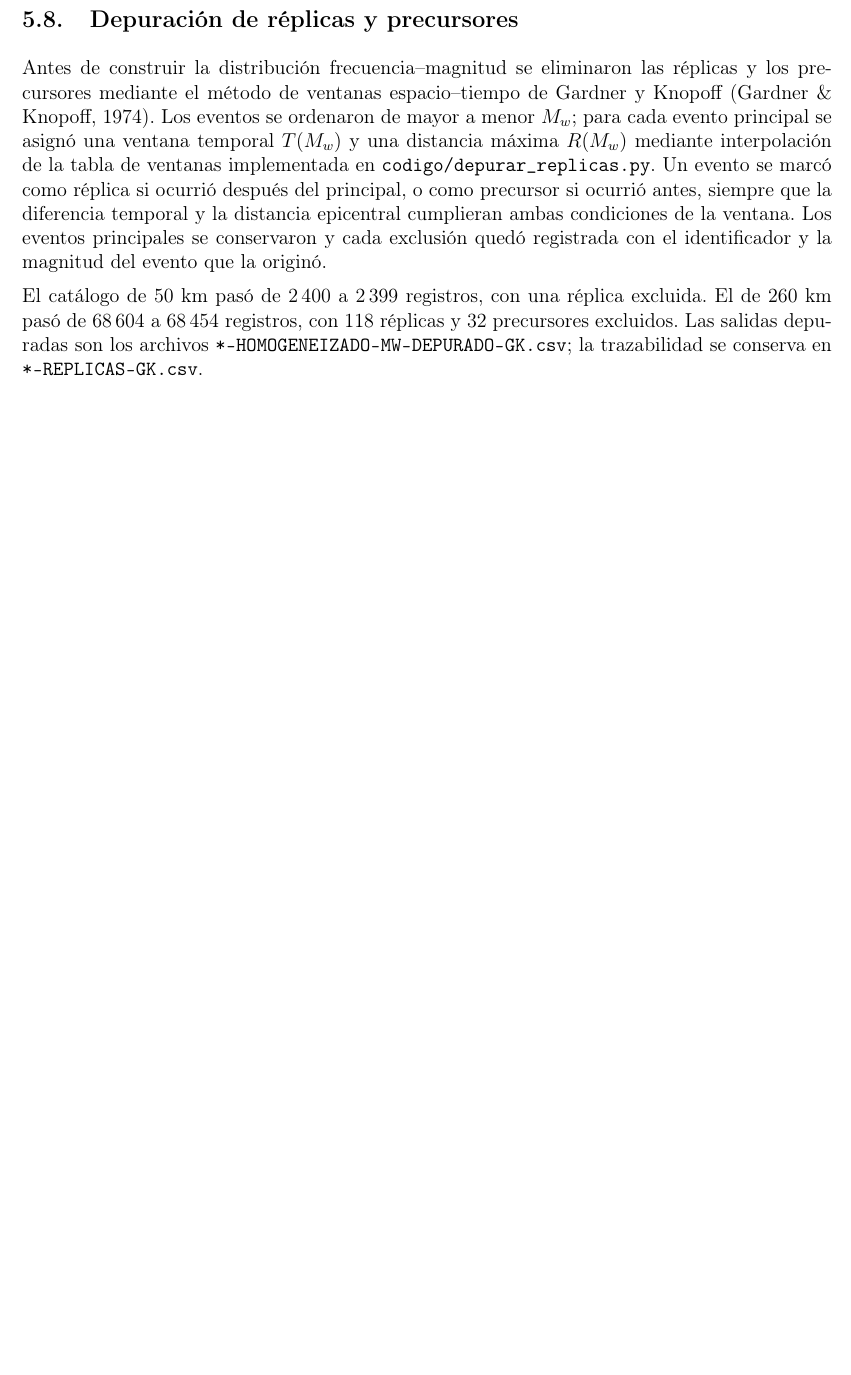
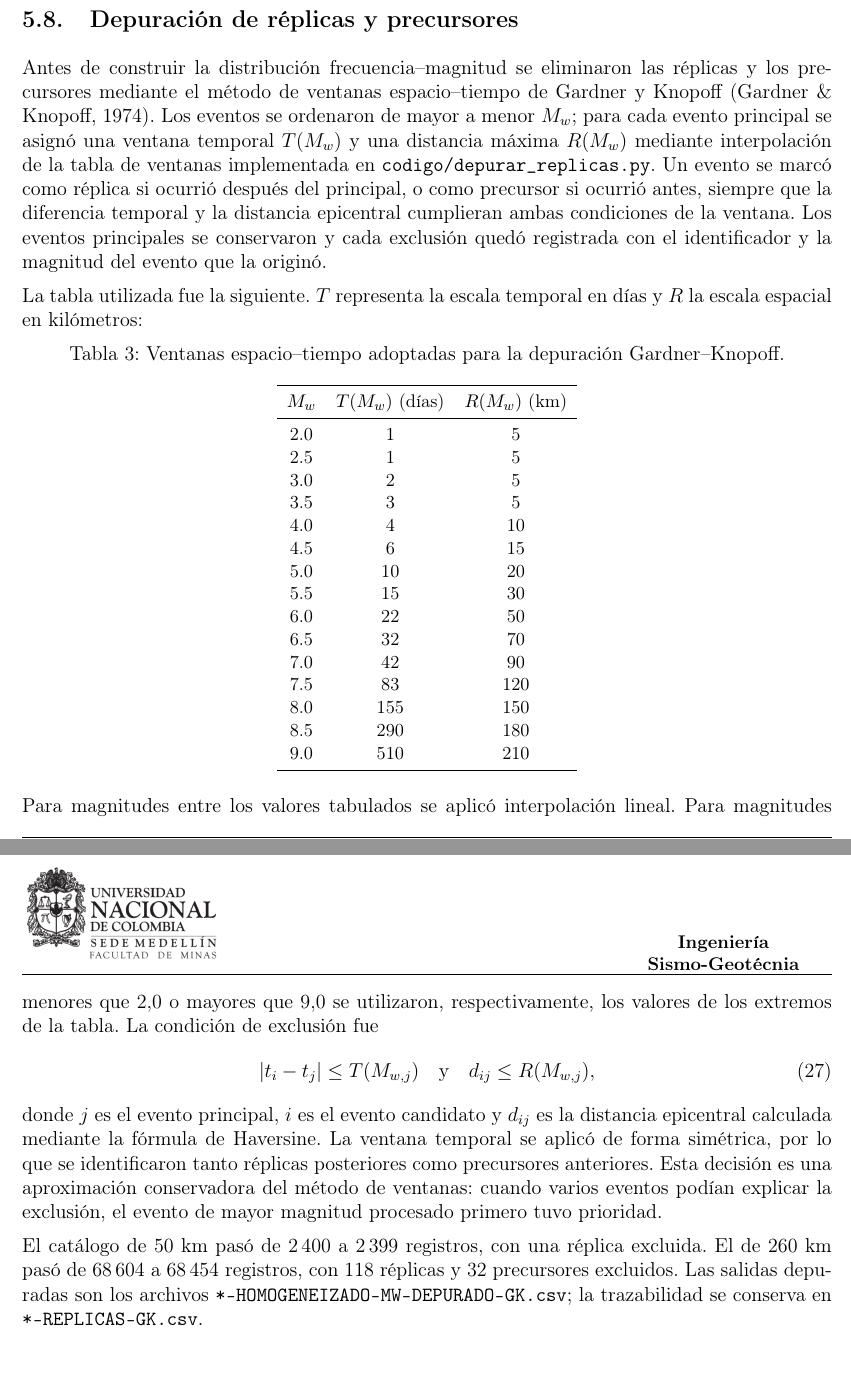
Before and after one commit to lpeream/Sismo-geotecnia, a LaTeX document (informe/main.tex): part of page 12 of 15 before the commit and two parts of pages 12 and 13 of 15 after it, the two joined at a grey line, cut so that both start at the same text, the shorter picture padded with empty space. Compiled offline with pdfLaTeX.

Commit message:
Actualización declustering

```diff
--- a/informe/main.tex
+++ b/informe/main.tex
@@ -670,6 +670,55 @@ la diferencia temporal y la distancia epicentral cumplieran ambas condiciones
 de la ventana. Los eventos principales se conservaron y cada exclusión quedó
 registrada con el identificador y la magnitud del evento que la originó.
 
+La tabla utilizada fue la siguiente. $T$ representa la escala temporal en días
+y $R$ la escala espacial en kilómetros:
+
+\begin{table}[htbp]
+      \centering
+      \caption{Ventanas espacio--tiempo adoptadas para la depuración Gardner--Knopoff.}
+      \label{tab:ventanas_gk}
+      \small
+      \begin{tabular}{ccc}
+            \toprule
+            $M_w$ & $T(M_w)$ (días) & $R(M_w)$ (km) \\
+            \midrule
+            2.0 & 1   & 5   \\
+            2.5 & 1   & 5   \\
+            3.0 & 2   & 5   \\
+            3.5 & 3   & 5   \\
+            4.0 & 4   & 10  \\
+            4.5 & 6   & 15  \\
+            5.0 & 10  & 20  \\
+            5.5 & 15  & 30  \\
+            6.0 & 22  & 50  \\
+            6.5 & 32  & 70  \\
+            7.0 & 42  & 90  \\
+            7.5 & 83  & 120 \\
+            8.0 & 155 & 150 \\
+            8.5 & 290 & 180 \\
+            9.0 & 510 & 210 \\
+            \bottomrule
+      \end{tabular}
+\end{table}
+
+Para magnitudes entre los valores tabulados se aplicó interpolación lineal.
+Para magnitudes menores que $2.0$ o mayores que $9.0$ se utilizaron,
+respectivamente, los valores de los extremos de la tabla. La condición de
+exclusión fue
+\begin{equation}
+      |t_i-t_j|\leq T(M_{w,j})
+      \quad\text{y}\quad
+      d_{ij}\leq R(M_{w,j}),
+      \label{eq:criterio_gk}
+\end{equation}
+donde $j$ es el evento principal, $i$ es el evento candidato y $d_{ij}$ es la
+distancia epicentral calculada mediante la fórmula de Haversine. La ventana
+temporal se aplicó de forma simétrica, por lo que se identificaron tanto
+réplicas posteriores como precursores anteriores. Esta decisión es una
+aproximación conservadora del método de ventanas: cuando varios eventos podían
+explicar la exclusión, el evento de mayor magnitud procesado primero tuvo
+prioridad.
+
 El catálogo de 50~km pasó de 2\,400 a 2\,399 registros, con una réplica
 excluida. El de 260~km pasó de 68\,604 a 68\,454 registros, con 118 réplicas
 y 32 precursores excluidos. Las salidas depuradas son los archivos
```
Also changed, not shown: informe/main.pdf.
